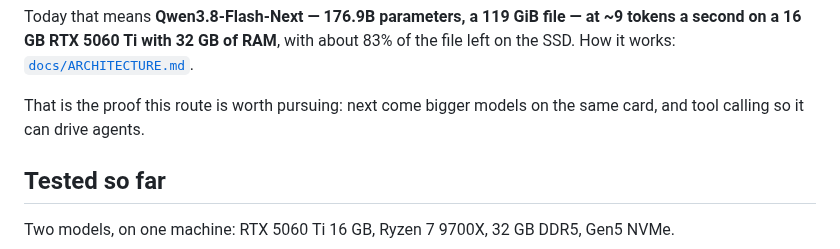
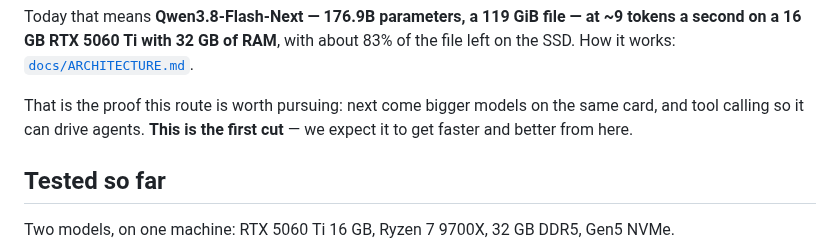
Before and after one commit to compiledthoughts/Inferred-Thoughts, a Markdown page: README.md, the part around the change. Drawn GitHub-style.

Commit message:
README: this is the first cut
Co-Authored-By: Claude Opus 5.5 <noreply@anthropic.com>

```diff
--- a/README.md
+++ b/README.md
@@ -21,7 +21,8 @@ of the file left on the SSD. How it works:
 [`docs/ARCHITECTURE.md`](docs/ARCHITECTURE.md).
 
 That is the proof this route is worth pursuing: next come bigger models on the
-same card, and tool calling so it can drive agents.
+same card, and tool calling so it can drive agents. **This is the first cut** —
+we expect it to get faster and better from here.
 
 ## Tested so far
 
```
